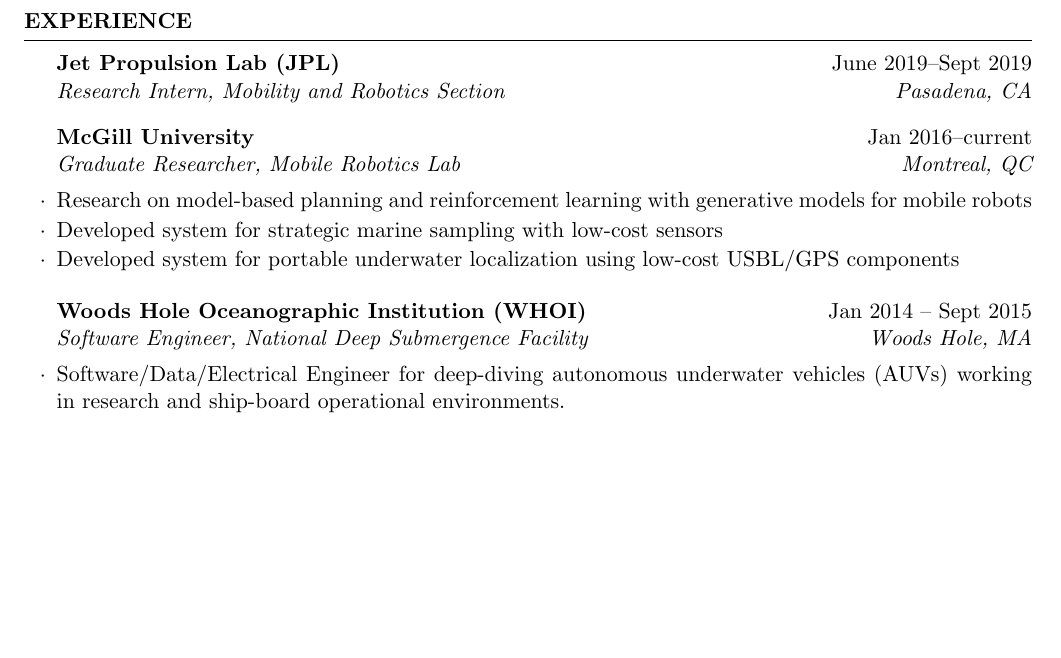
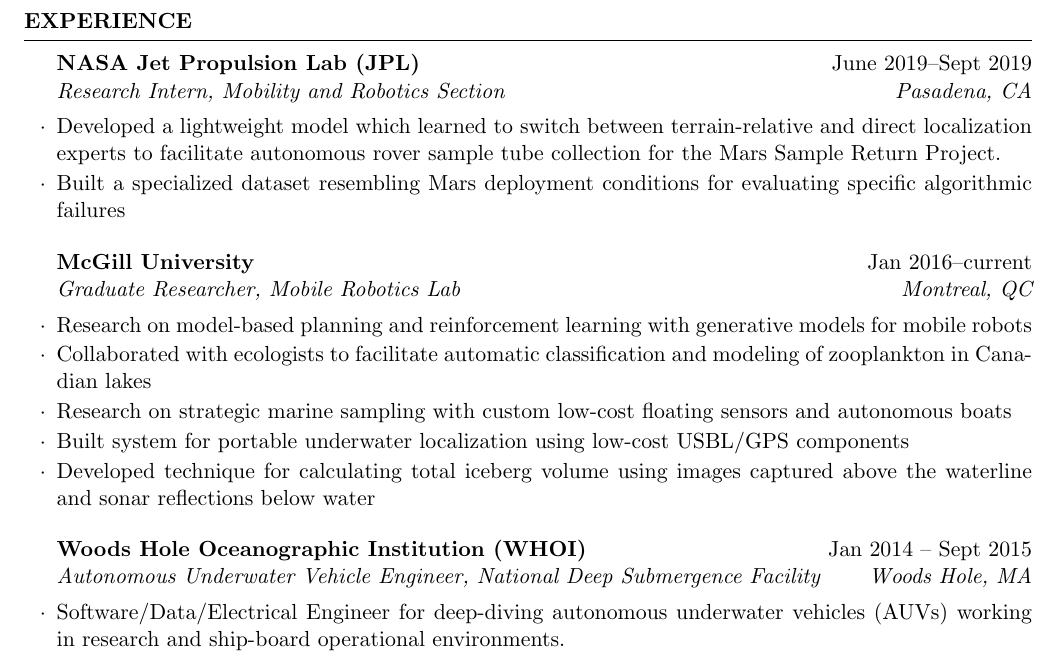
Before and after one commit to johannah/tech-resume, a LaTeX CV (johanna_hansen_cv.tex): part of page 2 of 4, cut so that both start at the same text, the shorter picture padded with empty space. The pictures show the PDF file johanna_hansen_cv.pdf that the author committed with the source.

Commit message:
updated w jpl

```diff
--- a/johanna_hansen_cv.tex
+++ b/johanna_hansen_cv.tex
@@ -91,19 +91,20 @@
 
 \begin{rSection}{Experience}
 
-\begin{rSubsection}{Jet Propulsion Lab (JPL)}{June 2019--Sept 2019}{Research Intern, Mobility and Robotics Section}{Pasadena, CA}
+\begin{rSubsection}{NASA Jet Propulsion Lab (JPL)}{June 2019--Sept 2019}{Research Intern, Mobility and Robotics Section}{Pasadena, CA}
+\item{Developed a lightweight model which learned to switch between terrain-relative and direct localization experts to facilitate autonomous rover sample tube collection for the Mars Sample Return Project.}
+\item{Built a specialized dataset resembling Mars deployment conditions for evaluating specific algorithmic failures}
 \end{rSubsection}
-
 
 \begin{rSubsection}{McGill University}{Jan 2016--current}{Graduate Researcher, Mobile Robotics Lab}{Montreal, QC}
 \item{Research on model-based planning and reinforcement learning with generative models for mobile robots}
-\item{Developed system for strategic marine sampling with low-cost sensors}
-\item{Developed system for portable underwater localization using low-cost USBL/GPS components}
-%\item{Worked on low-cost system for autonomous monitoring of marine environments}
-%\item{Developed technique for calculating total iceberg volume using images captured above the  waterline and sonar reflections below water}
+\item{Collaborated with ecologists to facilitate automatic classification and modeling of zooplankton in Canadian lakes}
+\item{Research on strategic marine sampling with custom low-cost floating sensors and autonomous boats}
+\item{Built system for portable underwater localization using low-cost USBL/GPS components}
+\item{Developed technique for calculating total iceberg volume using images captured above the  waterline and sonar reflections below water}
 \end{rSubsection}
 
-\begin{rSubsection}{Woods Hole Oceanographic Institution (WHOI)}{Jan 2014 -- Sept 2015}{Software Engineer, National Deep Submergence Facility}{Woods Hole, MA}
+\begin{rSubsection}{Woods Hole Oceanographic Institution (WHOI)}{Jan 2014 -- Sept 2015}{Autonomous Underwater Vehicle Engineer, National Deep Submergence Facility}{Woods Hole, MA}
 \item{Software/Data/Electrical Engineer for deep-diving autonomous underwater vehicles (AUVs) working in research and ship-board operational environments.}
 \item{Assisted in all aspects of at-sea operations including deployments, hardware repair, and dive planning.}
 \item{Primary data scientist at-sea for geophysical, acoustic, and image processing.}
```
Also changed, not shown: johanna_hansen_cv.pdf, johanna_hansen_cv.tex (1 more changed lines).
